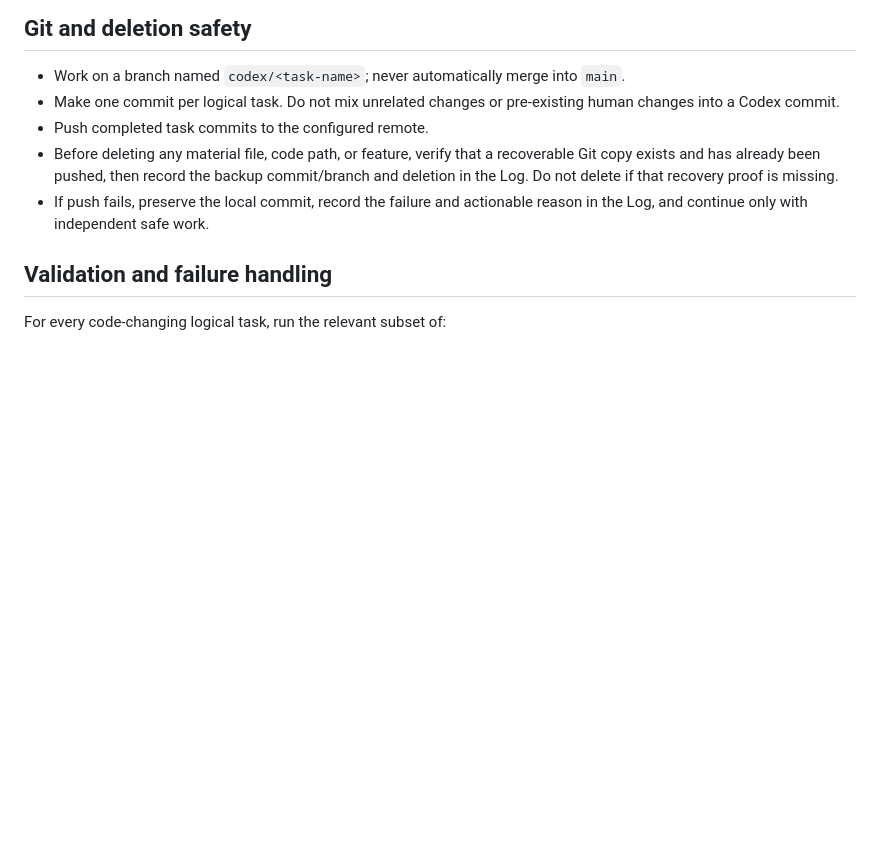
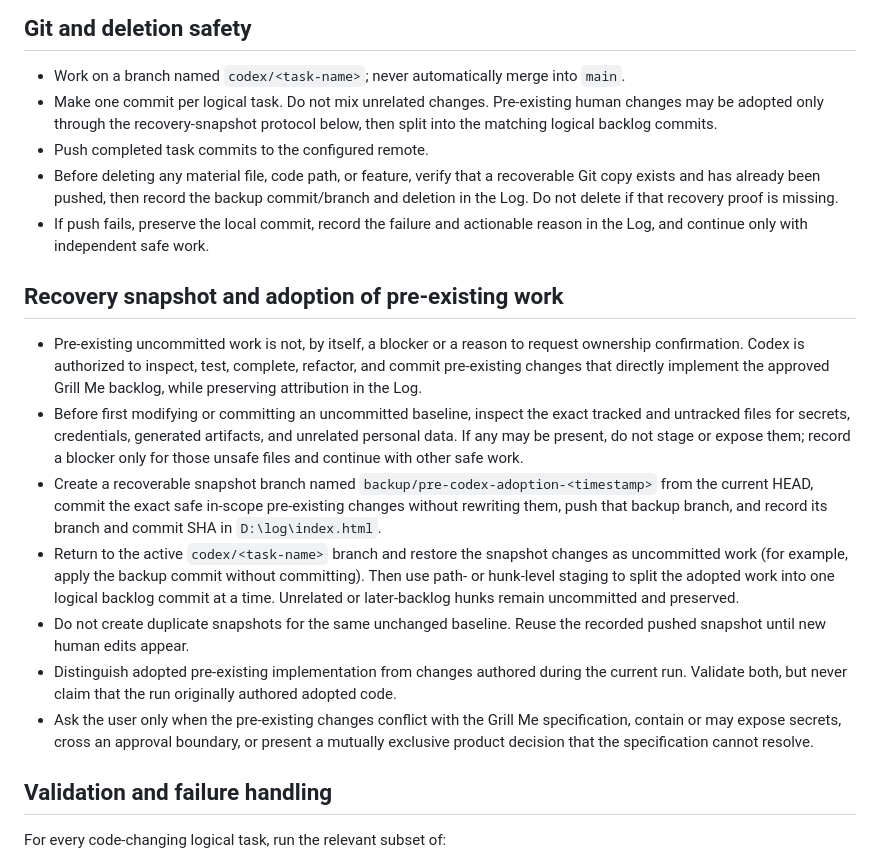
Before and after one commit to Zhu0216/My_Note, a Markdown page: AGENTS.md, the part around the change. GitHub-like rendering; blank space fills up the shorter version.

Commit message:
Allow safe adoption of existing work

```diff
--- a/AGENTS.md
+++ b/AGENTS.md
@@ -62,10 +62,20 @@ Never buy credits, automatically reload paid tokens, or consume a banked reset t
 ## Git and deletion safety
 
 - Work on a branch named `codex/<task-name>`; never automatically merge into `main`.
-- Make one commit per logical task. Do not mix unrelated changes or pre-existing human changes into a Codex commit.
+- Make one commit per logical task. Do not mix unrelated changes. Pre-existing human changes may be adopted only through the recovery-snapshot protocol below, then split into the matching logical backlog commits.
 - Push completed task commits to the configured remote.
 - Before deleting any material file, code path, or feature, verify that a recoverable Git copy exists and has already been pushed, then record the backup commit/branch and deletion in the Log. Do not delete if that recovery proof is missing.
 - If push fails, preserve the local commit, record the failure and actionable reason in the Log, and continue only with independent safe work.
+
+## Recovery snapshot and adoption of pre-existing work
+
+- Pre-existing uncommitted work is not, by itself, a blocker or a reason to request ownership confirmation. Codex is authorized to inspect, test, complete, refactor, and commit pre-existing changes that directly implement the approved Grill Me backlog, while preserving attribution in the Log.
+- Before first modifying or committing an uncommitted baseline, inspect the exact tracked and untracked files for secrets, credentials, generated artifacts, and unrelated personal data. If any may be present, do not stage or expose them; record a blocker only for those unsafe files and continue with other safe work.
+- Create a recoverable snapshot branch named `backup/pre-codex-adoption-<timestamp>` from the current HEAD, commit the exact safe in-scope pre-existing changes without rewriting them, push that backup branch, and record its branch and commit SHA in `D:\log\index.html`.
+- Return to the active `codex/<task-name>` branch and restore the snapshot changes as uncommitted work (for example, apply the backup commit without committing). Then use path- or hunk-level staging to split the adopted work into one logical backlog commit at a time. Unrelated or later-backlog hunks remain uncommitted and preserved.
+- Do not create duplicate snapshots for the same unchanged baseline. Reuse the recorded pushed snapshot until new human edits appear.
+- Distinguish adopted pre-existing implementation from changes authored during the current run. Validate both, but never claim that the run originally authored adopted code.
+- Ask the user only when the pre-existing changes conflict with the Grill Me specification, contain or may expose secrets, cross an approval boundary, or present a mutually exclusive product decision that the specification cannot resolve.
 
 ## Validation and failure handling
 
```
